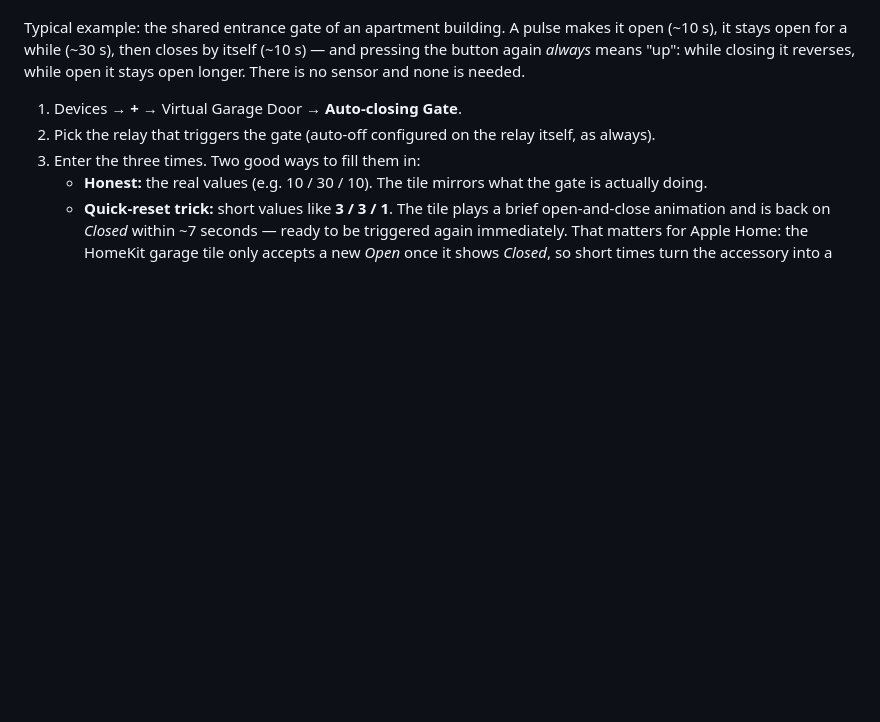
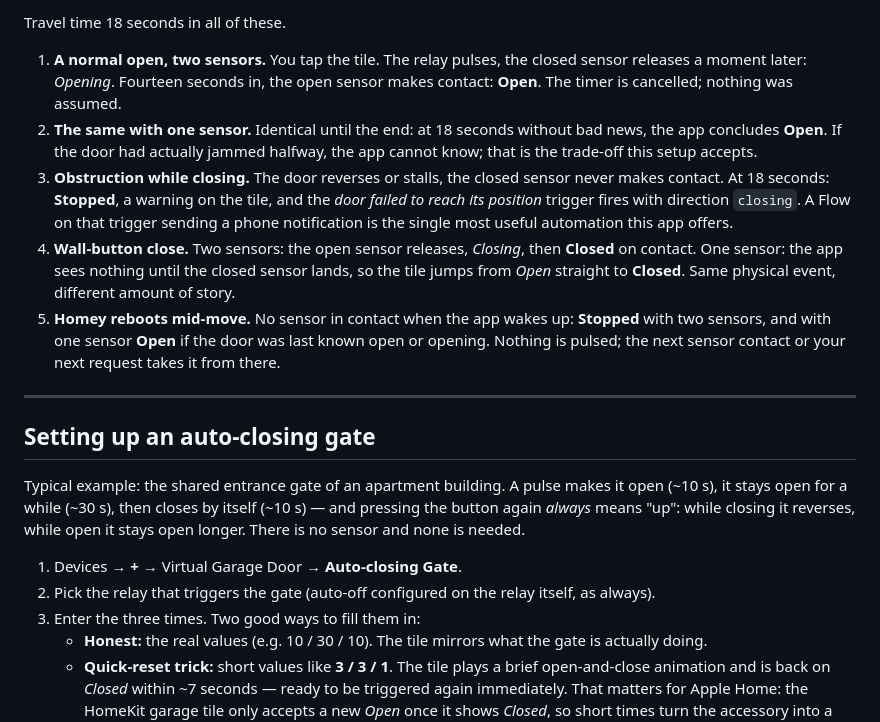
Before and after one commit to jaap/homey-virtual-garage-door, a Markdown page: README.md, the part around one of its changes. GitHub-like rendering; blank space fills up the shorter version.

```diff
--- a/README.md
+++ b/README.md
@@ -85,3 +143,15 @@ The practical upshot: add an open sensor when you care about the difference betw
+Travel time 18 seconds in all of these.
+
+1. **A normal open, two sensors.** You tap the tile. The relay pulses, the closed sensor releases a moment later: *Opening*. Fourteen seconds in, the open sensor makes contact: **Open**. The timer is cancelled; nothing was assumed.
+2. **The same with one sensor.** Identical until the end: at 18 seconds without bad news, the app concludes **Open**. If the door had actually jammed halfway, the app cannot know; that is the trade-off this setup accepts.
+3. **Obstruction while closing.** The door reverses or stalls, the closed sensor never makes contact. At 18 seconds: **Stopped**, a warning on the tile, and the *door failed to reach its position* trigger fires with direction `closing`. A Flow on that trigger sending a phone notification is the single most useful automation this app offers.
+4. **Wall-button close.** Two sensors: the open sensor releases, *Closing*, then **Closed** on contact. One sensor: the app sees nothing until the closed sensor lands, so the tile jumps from *Open* straight to **Closed**. Same physical event, different amount of story.
+5. **Homey reboots mid-move.** No sensor in contact when the app wakes up: **Stopped** with two sensors, and with one sensor **Open** if the door was last known open or opening. Nothing is pulsed; the next sensor contact or your next request takes it from there.
+
+---
+
+## Setting up an auto-closing gate
+
 Typical example: the shared entrance gate of an apartment building. A pulse makes it open (~10 s), it stays open for a while (~30 s), then closes by itself (~10 s) — and pressing the button again *always* means "up": while closing it reverses, while open it stays open longer. There is no sensor and none is needed.
 
 1. Devices → **+** → Virtual Garage Door → **Auto-closing Gate**.
```
Also changed, not shown: other parts of README.md (+77 -13 lines).
